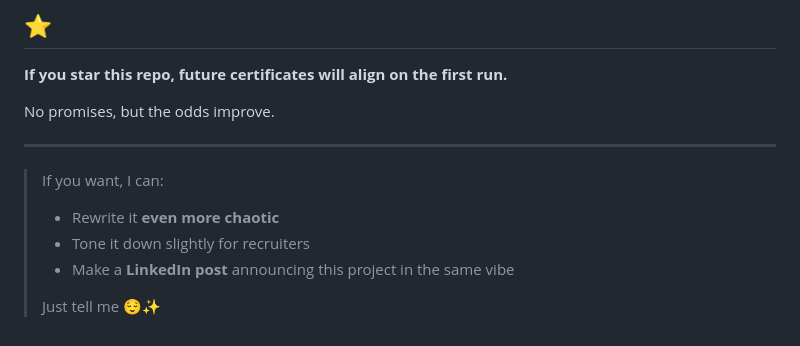
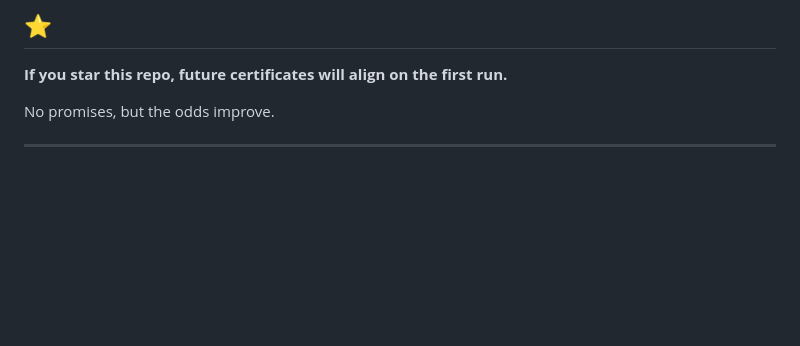
Before and after one commit to abhiramiramadas/certificate-generator, a Markdown page: README.md, the part around the change. Rendered like a GitHub page; blank space fills up the shorter version.

```diff
--- a/README.md
+++ b/README.md
@@ -141,10 +141,3 @@ Built with:
 No promises, but the odds improve.
 
 ---
-
-> If you want, I can:
-> - Rewrite it **even more chaotic**
-> - Tone it down slightly for recruiters
-> - Make a **LinkedIn post** announcing this project in the same vibe
->
-> Just tell me 😌✨
```
